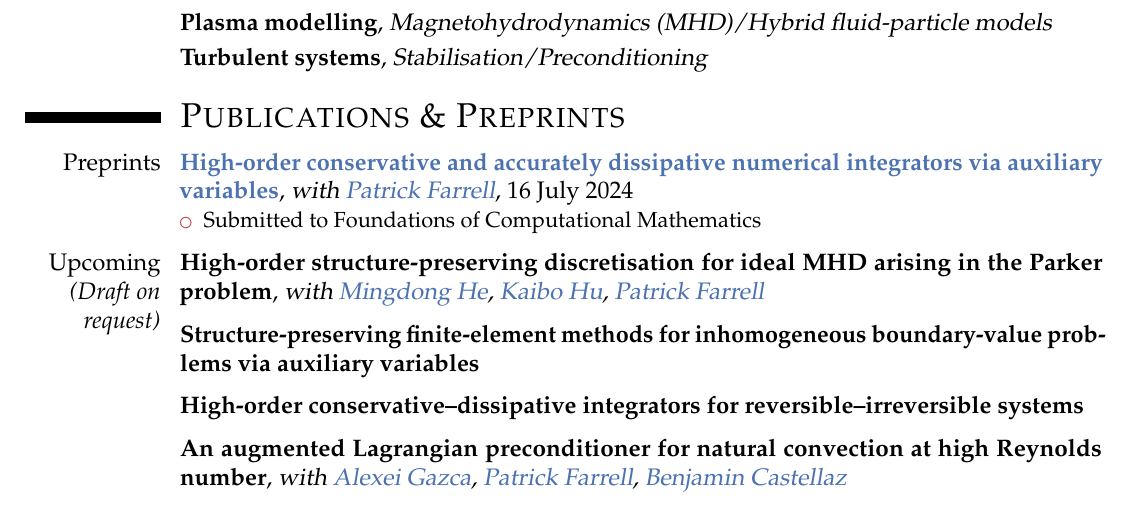
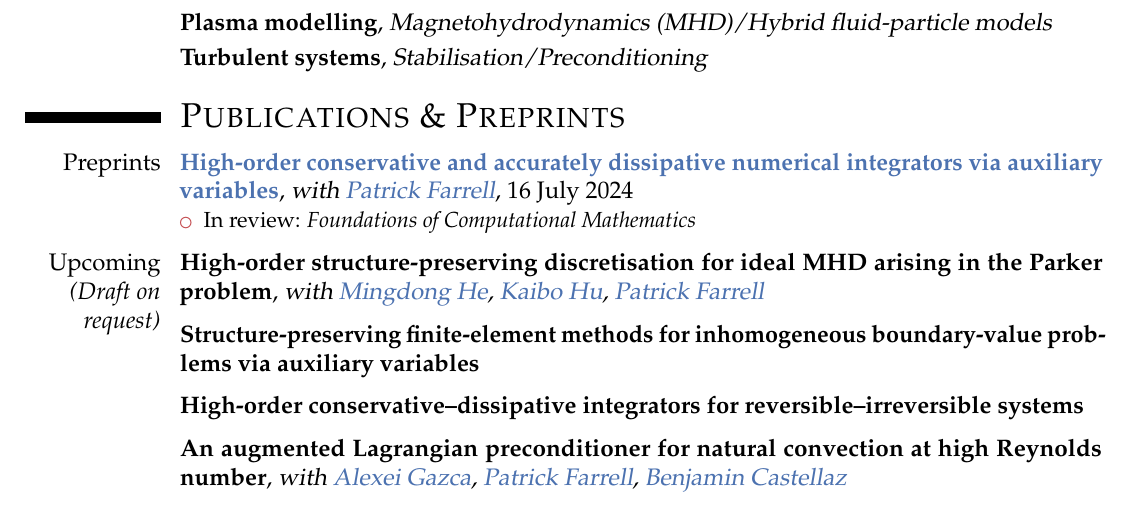
Before and after one commit to BorisAndrews/BorisAndrews.github.io, a LaTeX CV (cv/assets/pdf/cv.tex): part of page 1 of 3, cut so that both start at the same text. Compiled offline with pdfLaTeX.

Commit message:
Changed to "in review"

```diff
--- a/cv/assets/pdf/cv.tex
+++ b/cv/assets/pdf/cv.tex
@@ -100,7 +100,7 @@
 \section{\textsc{Publications \& Preprints}}
 
 \cventry{Preprints}{\href{https://doi.org/10.48550/arXiv.2407.11904}{High-order conservative and accurately dissipative numerical integrators via auxiliary variables}}{with \href{https://pefarrell.org/}{Patrick Farrell}}{16 July 2024}{}{\begin{itemize}
-    \item  Submitted to Foundations of Computational Mathematics
+    \item  In review: \emph{Foundations of Computational Mathematics}
 \end{itemize}}
 
 \vspace{1mm}
```
Also changed, not shown: cv/assets/pdf/cv.pdf.
